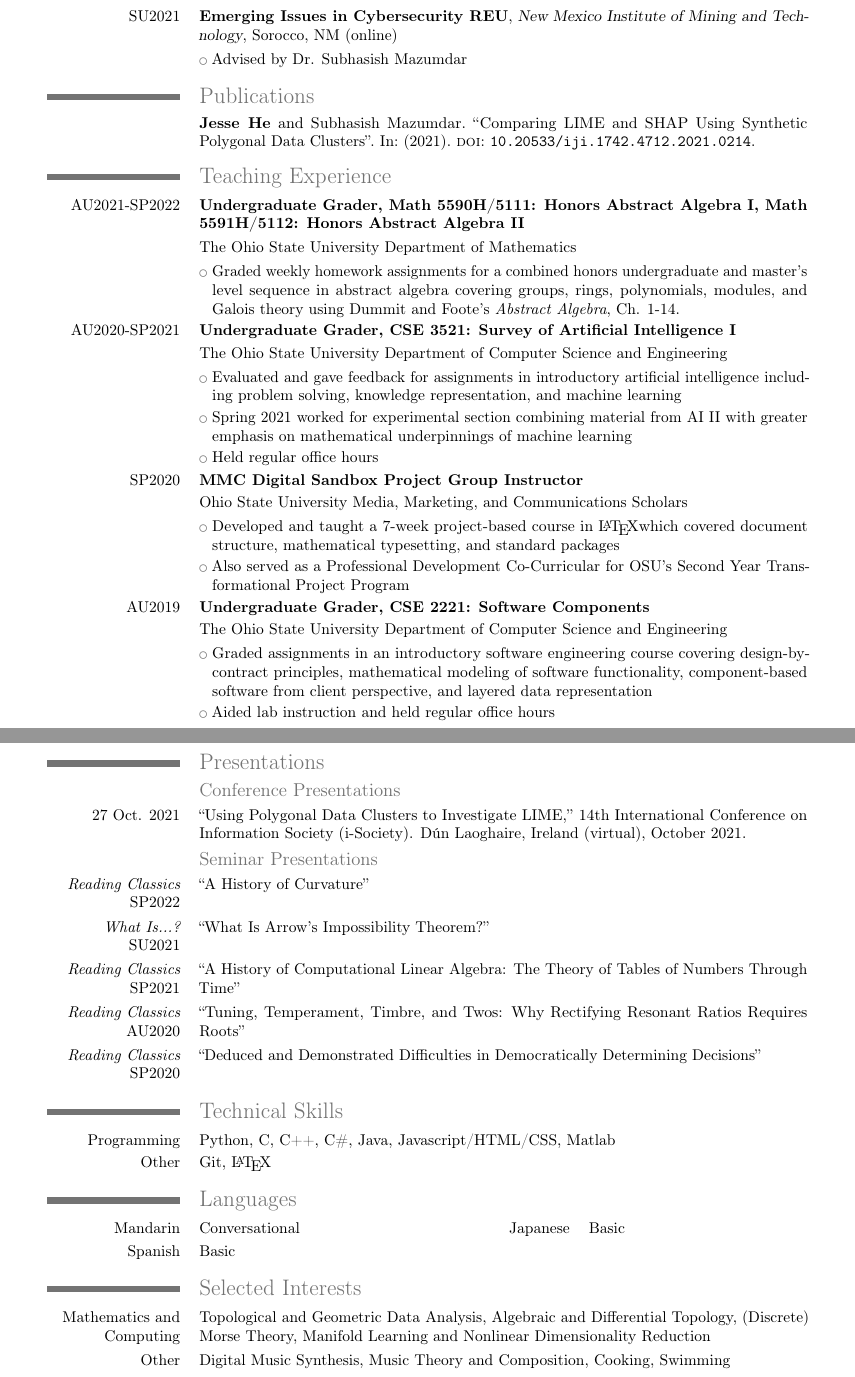
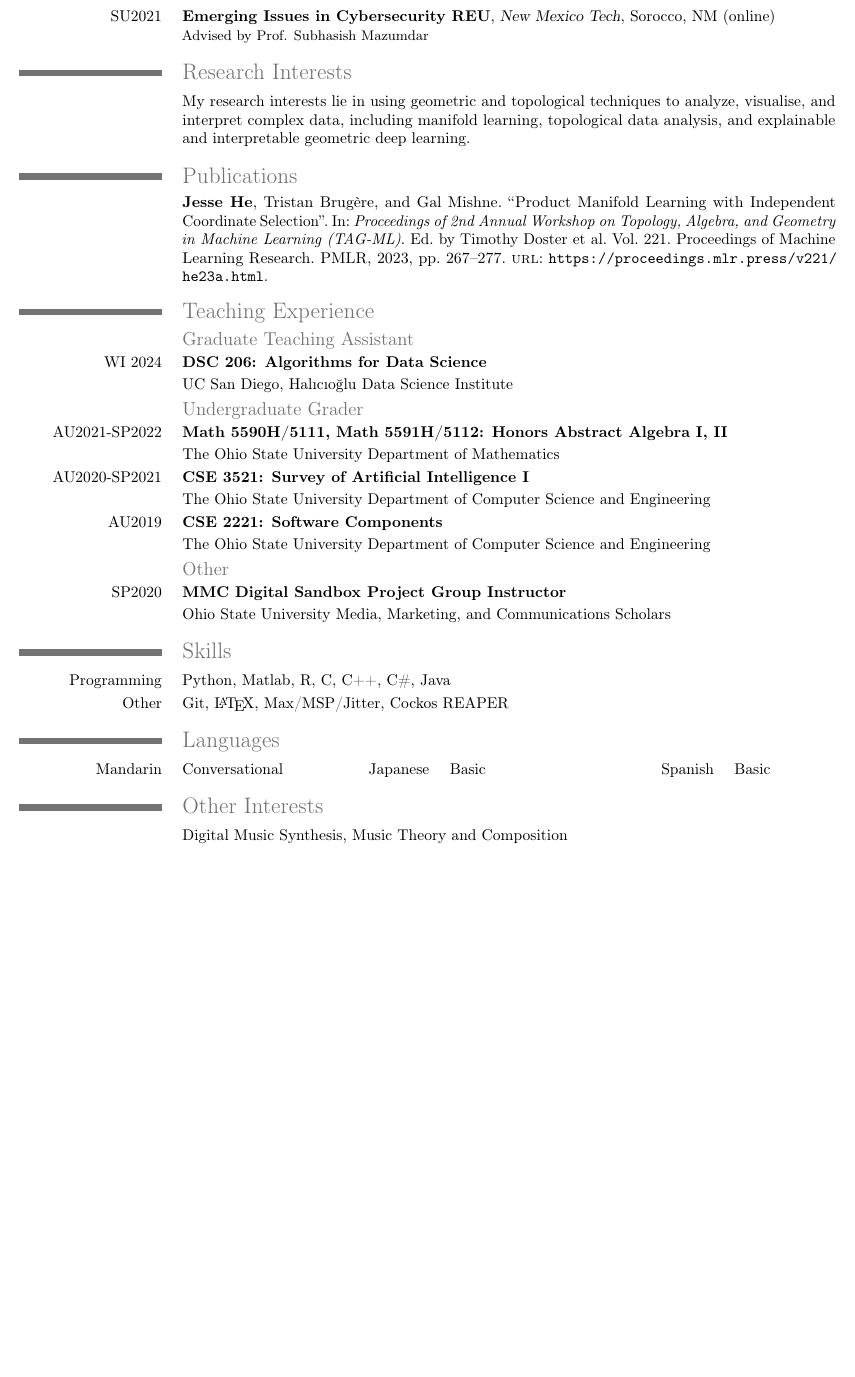
Before and after one commit to he-jesse/he-jesse, a LaTeX CV (Misc/cv.tex, which reads Misc/publications.bib): two parts of pages 1 and 2 of 2 before the commit and part of the page after it, the two joined at a grey line, cut so that both start at the same text, the shorter picture padded with empty space. Compiled offline with pdfLaTeX.

Commit message:
update cv

```diff
--- a/Misc/cv.tex
+++ b/Misc/cv.tex
@@ -1,6 +1,6 @@
 \documentclass[10pt]{moderncv}
 \usepackage[utf8]{inputenc}
-\usepackage[margin=0.75in]{geometry}
+\usepackage[margin=0.5in]{geometry}
 \usepackage[backend=bibtex,sorting=ydnt]{biblatex}
 \recomputelengths
 \moderncvtheme[grey]{classic}
@@ -32,8 +57,9 @@
 \firstname{Jesse}
 \familyname{He}
 \title{Curriculum Vitae}
-\address{30 E Lane Ave. Apt. 106A}{Columbus, OH, 43201}
+% \address{3869 Miramar St. # 3024}{La Jolla, CA, 92092}
 \mobile{(419) 378-5584}
+\email{jeh020@ucsd.edu}
 \email{jessehe.inbox@gmail.com}
 \social[github]{he-jesse}
 \nopagenumbers{}
@@ -53,73 +80,89 @@
 
 \section*{Research Experience}
 
+\cventry{SU2023-Present}{Graduate Student Researcher}
+    {UC San Diego}{San Diego, CA}{}{Advised by Profs. Yusu Wang, Gal Mishne}
+
 \cventry{SU2021}{Emerging Issues in Cybersecurity REU}
-    {New Mexico Institute of Mining and Technology}
-    {Sorocco, NM (online)}{}{}
-    \cvlistitem{Advised by Dr. Subhasish Mazumdar}
+    {New Mexico Tech}
+    {Sorocco, NM (online)}{}{Advised by Prof. Subhasish Mazumdar}
     % , developed a tool to generate
     % synthetic tabular data with geometrically defined classes}
     % \cvlistitem{Investigated the behavior of machine learning explanation framework
     % LIME using generated synthetic tabular data}
+
+\section*{Research Interests}
+\cvline{}{
+    My research interests lie in using geometric and topological techniques
+    to analyze, visualise, and interpret complex data, including manifold learning,
+    topological data analysis, and explainable and interpretable geometric deep learning.
+}
 
 \nocite{*}
 \printbibliography[title={Publications}]
 
 \section*{Teaching Experience}
 
-\cventry{AU2021-SP2022}{Undergraduate Grader, Math 5590H/5111: Honors Abstract Algebra I,
-    Math 5591H/5112: Honors Abstract Algebra II}{}{}{}{}
+\subsection*{Graduate Teaching Assistant}
+
+\cventry{WI 2024}{DSC 206: Algorithms for Data Science}{}{}{}{}
+\cvline{}{UC San Diego, Halıcıoğlu Data Science Institute}
+
+\subsection*{Undergraduate Grader}
+
+\cventry{AU2021-SP2022}{Math 5590H/5111, Math 5591H/5112: Honors Abstract Algebra I, II}{}{}{}{}
 \cvline{}{The Ohio State University Department of Mathematics}
-    \cvlistitem{Graded weekly homework assignments for a combined honors undergraduate
-        and master's level sequence in abstract algebra covering groups, rings, polynomials,
-        modules, and Galois theory using Dummit and Foote's \emph{Abstract Algebra}, Ch. 1-14.}
+    % \cvlistitem{Graded weekly homework assignments for a combined honors undergraduate
+    %     and master's level sequence in abstract algebra covering groups, rings, polynomials,
+    %     modules, and Galois theory using Dummit and Foote's \emph{Abstract Algebra}, Ch. 1-14.}
 
 % \cventry{SP2022}{Student Grader, Math 3345H: Honors Foundations of Higher Mathematics}
 %     {The Ohio State University Department of Mathematics}{}{}{}
 %     \cvlistitem{Graded weekly homework assignments for an honors undergraduate
 %         course in proof writing and mathematical foundations.}
 
-\cventry{AU2020-SP2021}{Undergraduate Grader, CSE 3521: Survey of Artificial Intelligence I}{}{}{}{}
+\cventry{AU2020-SP2021}{CSE 3521: Survey of Artificial Intelligence I}{}{}{}{}
 \cvline{}{The Ohio State University Department of Computer Science and Engineering}
-    \cvlistitem{Evaluated and gave feedback for assignments in introductory artificial
-        intelligence including problem solving, knowledge representation, and machine learning}
-    \cvlistitem{Spring 2021 worked for experimental section combining material from
-        AI II with greater emphasis on mathematical underpinnings of machine learning}
-    \cvlistitem{Held regular office hours}
+    % \cvlistitem{Evaluated and gave feedback for assignments in introductory artificial
+    %     intelligence including problem solving, knowledge representation, and machine learning}
+    % \cvlistitem{Spring 2021 worked for experimental section combining material from
+    %     AI II with greater emphasis on mathematical underpinnings of machine learning}
+    % \cvlistitem{Held regular office hours}
 
+\cventry{AU2019}{CSE 2221: Software Components}{}{}{}{}
+\cvline{}{The Ohio State University Department of Computer Science and Engineering}
+    % \cvlistitem{Graded assignments in an introductory software engineering course covering
+    % design-by-contract principles, mathematical modeling of software functionality,
+    % component-based software from client perspective, and layered data representation}
+    % \cvlistitem{Aided lab instruction and held regular office hours}
+
+\subsection*{Other}
 \cventry{SP2020}{MMC Digital Sandbox Project Group Instructor}{}{}{}{}
 \cvline{}{Ohio State University Media, Marketing, and Communications Scholars}
-    \cvlistitem{Developed and taught a 7-week project-based course in \LaTeX
-    which covered document structure, mathematical typesetting, and standard packages}
-    \cvlistitem{Also served as a Professional Development Co-Curricular for
-    OSU's Second Year Transformational Project Program}
+    % \cvlistitem{Developed and taught a 7-week project-based course in \LaTeX
+    % which covered document structure, mathematical typesetting, and standard packages}
+    % \cvlistitem{Also served as a Professional Development Co-Curricular for
+    % OSU's Second Year Transformational Project Program}
 
-\cventry{AU2019}{Undergraduate Grader, CSE 2221: Software Components}{}{}{}{}
-\cvline{}{The Ohio State University Department of Computer Science and Engineering}
-    \cvlistitem{Graded assignments in an introductory software engineering course covering
-    design-by-contract principles, mathematical modeling of software functionality,
-    component-based software from client perspective, and layered data representation}
-    \cvlistitem{Aided lab instruction and held regular office hours}
+% \newpage
+% \section*{Presentations}
 
-\newpage
-\section*{Presentations}
+% \subsection*{Conference Presentations}
 
-\subsection*{Conference Presentations}
+% \cvline{27 Oct. 2021}{``Using Polygonal Data Clusters to Investigate LIME,''
+%     14th International Conference on Information Society (i-Society).
+%     Dún Laoghaire, Ireland (virtual), October 2021.}
 
-\cvline{27 Oct. 2021}{``Using Polygonal Data Clusters to Investigate LIME,''
-    14th International Conference on Information Society (i-Society).
-    Dún Laoghaire, Ireland (virtual), October 2021.}
+% \subsection*{Seminar Presentations}
 
-\subsection*{Seminar Presentations}
-
-\cvline{\emph{Reading Classics} SP2022}{``A History of Curvature''}
-\cvline{\emph{What Is...?} SU2021}{``What Is Arrow's Impossibility Theorem?''}
-\cvline{\emph{Reading Classics} SP2021}{``A History of Computational Linear Algebra:
-    The Theory of Tables of Numbers Through Time''}
-\cvline{\emph{Reading Classics} AU2020}{``Tuning, Temperament, Timbre, and Twos:
-    Why Rectifying Resonant Ratios Requires Roots''}
-\cvline{\emph{Reading Classics} SP2020}
-    {``Deduced and Demonstrated Difficulties in Democratically Determining Decisions''}
+% \cvline{\emph{Reading Classics} SP2022}{``A History of Curvature''}
+% \cvline{\emph{What Is...?} SU2021}{``What Is Arrow's Impossibility Theorem?''}
+% \cvline{\emph{Reading Classics} SP2021}{``A History of Computational Linear Algebra:
+%     The Theory of Tables of Numbers Through Time''}
+% \cvline{\emph{Reading Classics} AU2020}{``Tuning, Temperament, Timbre, and Twos:
+%     Why Rectifying Resonant Ratios Requires Roots''}
+% \cvline{\emph{Reading Classics} SP2020}
+%     {``Deduced and Demonstrated Difficulties in Democratically Determining Decisions''}
 
 % \section*{Selected Coursework}
 % \subsection*{Mathematics}
@@ -139,17 +182,16 @@
 % \cvitem{CSE 3521}{Artificial Intelligence I}
 % }
 
-\section*{Technical Skills}
-\cvline{Programming}{Python, C, C++, C\#, Java, Javascript/HTML/CSS, Matlab}
-\cvline{Other}{Git, \LaTeX}
+\section*{Skills}
+\cvline{Programming}{Python, Matlab, R, C, C++, C\#, Java}
+\cvline{Other}{Git, \LaTeX, Max/MSP/Jitter, Cockos REAPER}
 
 \section*{Languages}
-\cvdoubleitem{Mandarin}{Conversational}{Japanese}{Basic}
-\cvitem{Spanish}{Basic}
+\cvtripleitem{Mandarin}{Conversational}{Japanese}{Basic}{Spanish}{Basic}
 
-\section*{Selected Interests}
-\cvline{Mathematics and Computing}{Topological and Geometric Data Analysis, Algebraic and Differential Topology,
-    (Discrete) Morse Theory, Manifold Learning and Nonlinear Dimensionality Reduction}
-\cvline{Other}{Digital Music Synthesis, Music Theory and Composition, Cooking, Swimming}
+\section*{Other Interests}
+% \cvline{Data Science}{Interpretable Graph Learning,
+% Manifold Learning, Topological Data Analysis}
+\cvline{}{Digital Music Synthesis, Music Theory and Composition}
 
 \end{document}
--- a/Misc/publications.bib
+++ b/Misc/publications.bib
@@ -0,0 +1,5 @@
+@InProceedings{ic-pml-tag-icml2023,
+  title = 	 {Product Manifold Learning with Independent Coordinate Selection},
+  author =       {\mkbibbold{Jesse He} and Tristan Brug\`ere and Gal Mishne},
+  booktitle = 	 {Proceedings of 2nd Annual Workshop on Topology, Algebra, and Geometry in Machine Learning (TAG-ML)},
+  pages = 	 {267--277},
@@ -0,0 +12 @@
+  pdf = 	 {https://proceedings.mlr.press/v221/he23a/he23a.pdf},
```
Also changed, not shown: Misc/cv.pdf, Misc/cv.tex (32 more changed lines), Misc/publications.bib (10 more changed lines).
